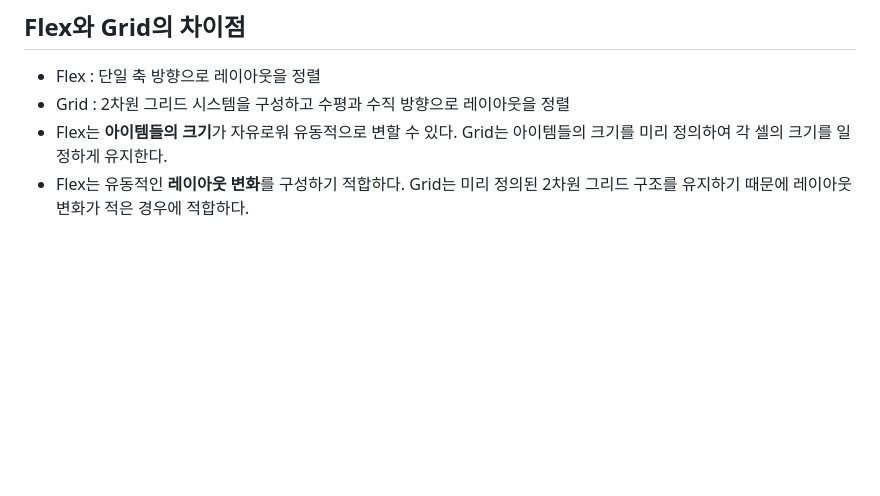
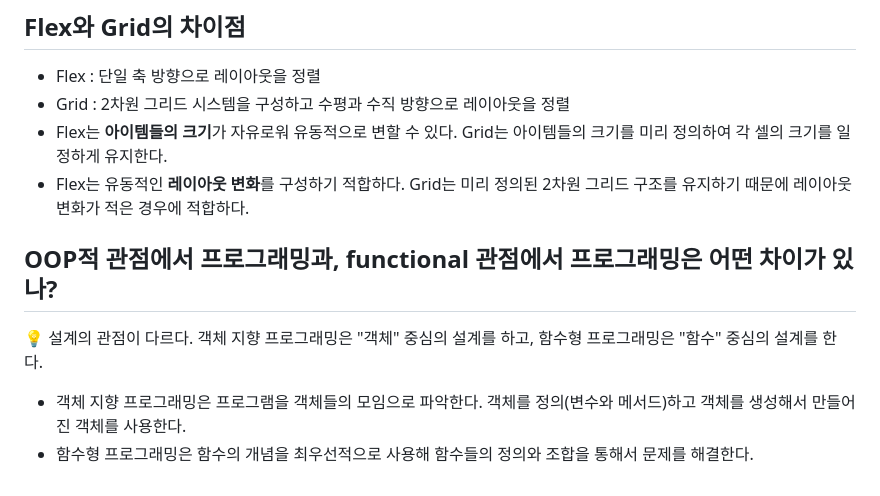
Before and after one commit to konveloper/Frontend_TIL, a Markdown page: JavaScript/면접 준비.md, the part around the change. GitHub-like rendering; blank space fills up the shorter version.

```diff
--- a/JavaScript/면접 준비.md
+++ b/JavaScript/면접 준비.md
@@ -1207,3 +1207,8 @@ let 오브젝트1 = {
 - Grid : 2차원 그리드 시스템을 구성하고 수평과 수직 방향으로 레이아웃을 정렬
 - Flex는 **아이템들의 크기**가 자유로워 유동적으로 변할 수 있다. Grid는 아이템들의 크기를 미리 정의하여 각 셀의 크기를 일정하게 유지한다.
 - Flex는 유동적인 **레이아웃 변화**를 구성하기 적합하다. Grid는 미리 정의된 2차원 그리드 구조를 유지하기 때문에 레이아웃 변화가 적은 경우에 적합하다.
+
+## OOP적 관점에서 프로그래밍과, functional 관점에서 프로그래밍은 어떤 차이가 있나?
+💡 설계의 관점이 다르다. 객체 지향 프로그래밍은 "객체" 중심의 설계를 하고, 함수형 프로그래밍은 "함수" 중심의 설계를 한다.
+- 객체 지향 프로그래밍은 프로그램을 객체들의 모임으로 파악한다. 객체를 정의(변수와 메서드)하고 객체를 생성해서 만들어진 객체를 사용한다.
+- 함수형 프로그래밍은 함수의 개념을 최우선적으로 사용해 함수들의 정의와 조합을 통해서 문제를 해결한다.
```
